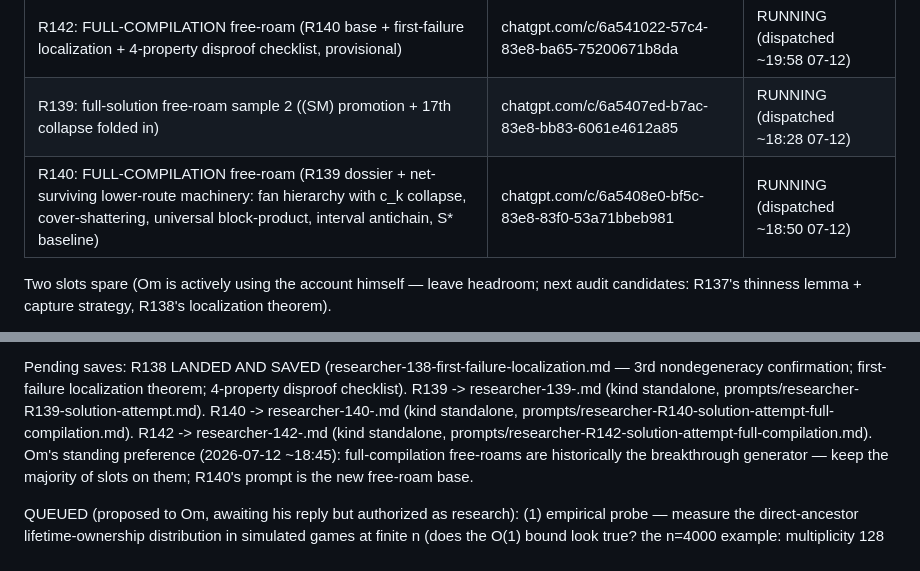
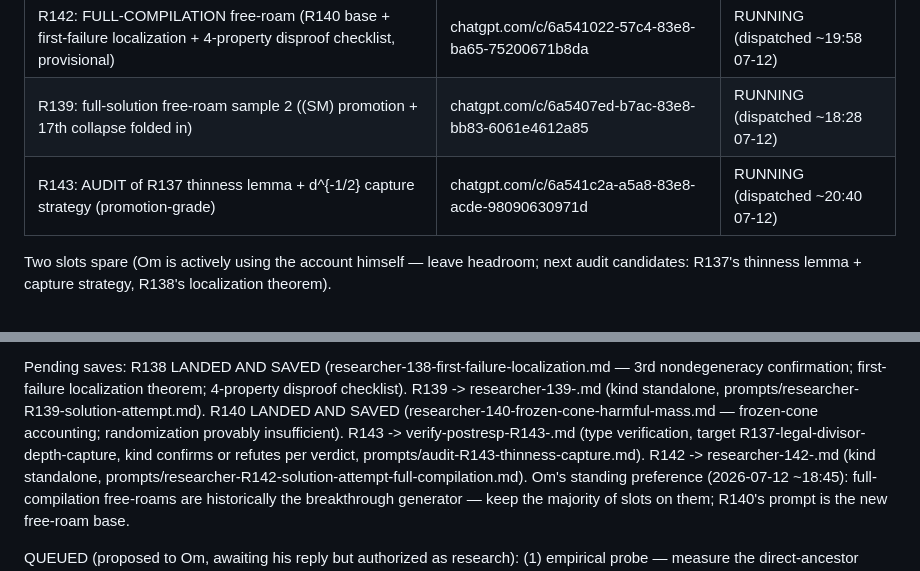
Before and after one commit to xa8zz/erdos-harness, a Markdown page: erdos-872/HANDOFF-2026-07-12-moonshot-session.md, 2 parts joined by grey strips. Drawn GitHub-style.

Commit message:
erdos-872: handoff — R140 saved; R143 audit (thinness+capture) dispatched

```diff
--- a/erdos-872/HANDOFF-2026-07-12-moonshot-session.md
+++ b/erdos-872/HANDOFF-2026-07-12-moonshot-session.md
@@ -56,7 +56,7 @@ Tab IDs are EPHEMERAL; THREAD URLS are durable:
 |---|---|---|
 | R142: FULL-COMPILATION free-roam (R140 base + first-failure localization + 4-property disproof checklist, provisional) | chatgpt.com/c/6a541022-57c4-83e8-ba65-75200671b8da | RUNNING (dispatched ~19:58 07-12) |
 | R139: full-solution free-roam sample 2 ((SM) promotion + 17th collapse folded in) | chatgpt.com/c/6a5407ed-b7ac-83e8-bb83-6061e4612a85 | RUNNING (dispatched ~18:28 07-12) |
-| R140: FULL-COMPILATION free-roam (R139 dossier + net-surviving lower-route machinery: fan hierarchy with c_k collapse, cover-shattering, universal block-product, interval antichain, S* baseline) | chatgpt.com/c/6a5408e0-bf5c-83e8-83f0-53a71bbeb981 | RUNNING (dispatched ~18:50 07-12) |
+| R143: AUDIT of R137 thinness lemma + d^{-1/2} capture strategy (promotion-grade) | chatgpt.com/c/6a541c2a-a5a8-83e8-acde-98090630971d | RUNNING (dispatched ~20:40 07-12) |
 
 Two slots spare (Om is actively using the account himself — leave headroom; next audit candidates: R137's thinness lemma + capture strategy, R138's localization theorem).
 
@@ -87,8 +87,11 @@ R138 LANDED AND SAVED (researcher-138-first-failure-localization.md —
 4-property disproof checklist).
 R139 -> researcher-139-<slug>.md (kind standalone,
 prompts/researcher-R139-solution-attempt.md).
-R140 -> researcher-140-<slug>.md (kind standalone,
-prompts/researcher-R140-solution-attempt-full-compilation.md).
+R140 LANDED AND SAVED (researcher-140-frozen-cone-harmful-mass.md —
+frozen-cone accounting; randomization provably insufficient).
+R143 -> verify-postresp-R143-<slug>.md (type verification, target
+R137-legal-divisor-depth-capture, kind confirms or refutes per verdict,
+prompts/audit-R143-thinness-capture.md).
 R142 -> researcher-142-<slug>.md (kind standalone,
 prompts/researcher-R142-solution-attempt-full-compilation.md).
 Om's standing preference (2026-07-12 ~18:45): full-compilation
```
